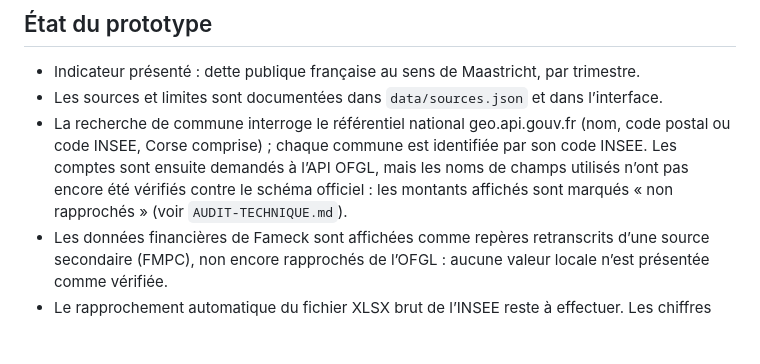
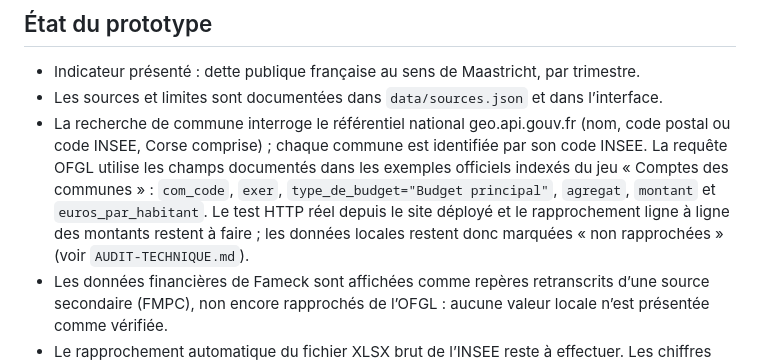
Before and after one commit to Tuzilucas/Citoyen, a Markdown page: README.md, the part around the change. Rendered like a GitHub page; blank space fills up the shorter version.

Commit message:
Document OFGL field mapping and remaining validation

```diff
--- a/README.md
+++ b/README.md
@@ -14,7 +14,7 @@ La publication INSEE du 29 septembre 2026 indique qu’au T2 2026 la dette publi
 
 - Indicateur présenté : dette publique française au sens de Maastricht, par trimestre.
 - Les sources et limites sont documentées dans `data/sources.json` et dans l’interface.
-- La recherche de commune interroge le référentiel national geo.api.gouv.fr (nom, code postal ou code INSEE, Corse comprise) ; chaque commune est identifiée par son code INSEE. Les comptes sont ensuite demandés à l’API OFGL, mais les noms de champs utilisés n’ont pas encore été vérifiés contre le schéma officiel : les montants affichés sont marqués « non rapprochés » (voir `AUDIT-TECHNIQUE.md`).
+- La recherche de commune interroge le référentiel national geo.api.gouv.fr (nom, code postal ou code INSEE, Corse comprise) ; chaque commune est identifiée par son code INSEE. La requête OFGL utilise les champs documentés dans les exemples officiels indexés du jeu « Comptes des communes » : `com_code`, `exer`, `type_de_budget="Budget principal"`, `agregat`, `montant` et `euros_par_habitant`. Le test HTTP réel depuis le site déployé et le rapprochement ligne à ligne des montants restent à faire ; les données locales restent donc marquées « non rapprochées » (voir `AUDIT-TECHNIQUE.md`).
 - Les données financières de Fameck sont affichées comme repères retranscrits d’une source secondaire (FMPC), non encore rapprochés de l’OFGL : aucune valeur locale n’est présentée comme vérifiée.
 - Le rapprochement automatique du fichier XLSX brut de l’INSEE reste à effectuer. Les chiffres affichés doivent donc être considérés comme un prototype tant que ce contrôle n’est pas terminé.
 
```
